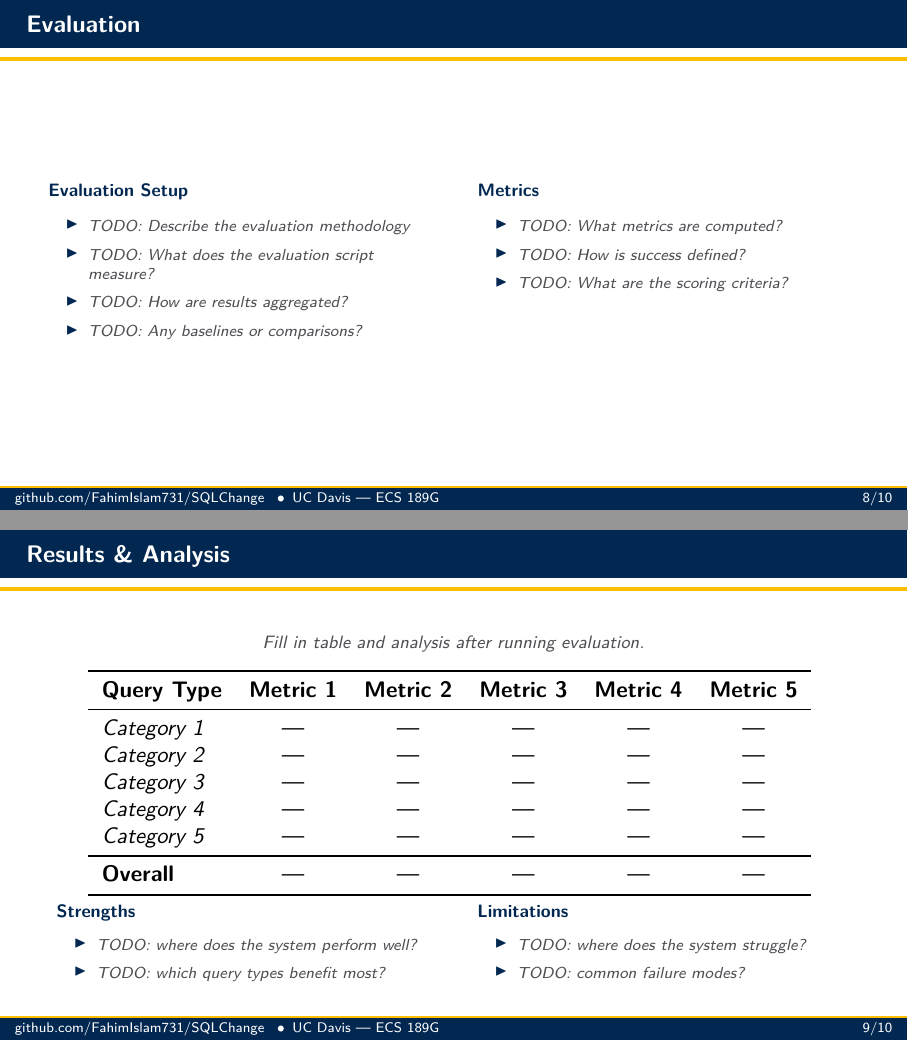
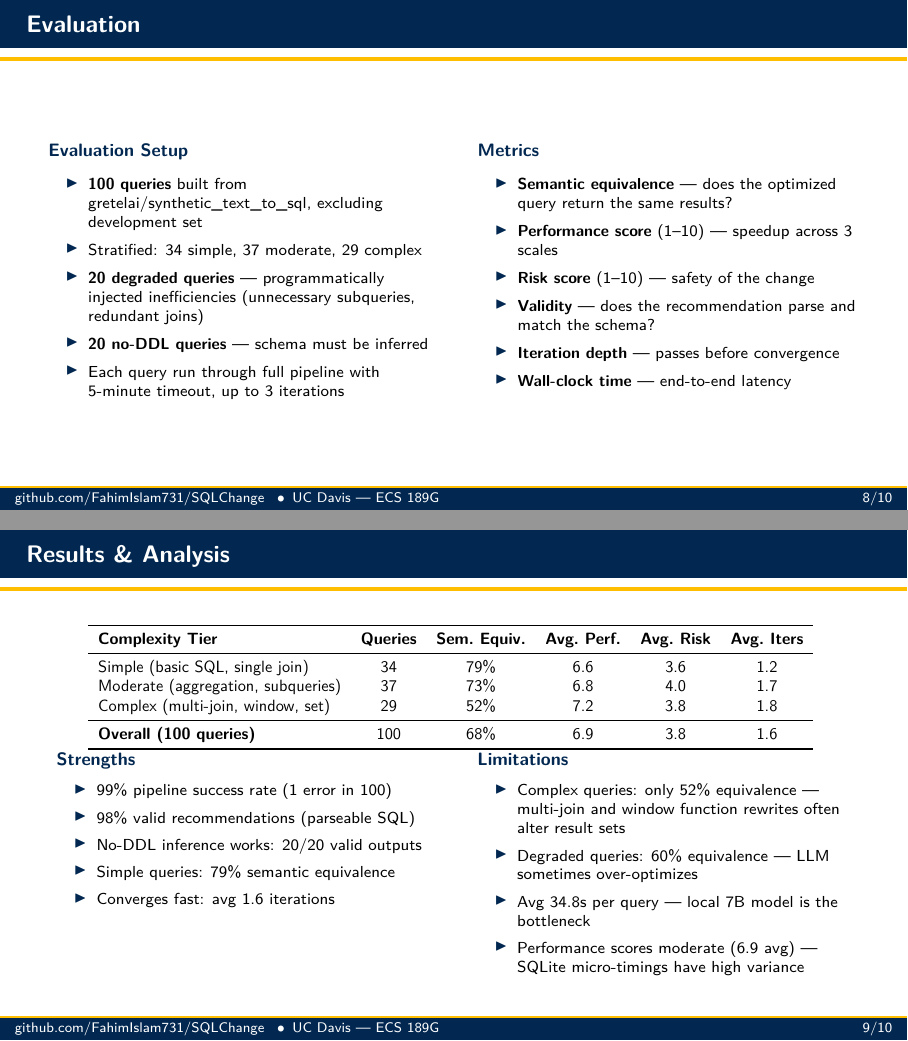
Before and after one commit to FahimIslam731/SQLChange, LaTeX slides (presentation/presentation.tex): pages 9 and 10 of 12, joined at a grey line. Compiled offline with pdfLaTeX.

Commit message:
populate evaluation and results slides with real data from final-evaluation branch
- Evaluation: 100 queries, stratified by complexity, 20 degraded, 20 no-DDL
- Results table: per-tier breakdown (simple 79%, moderate 73%, complex 52% equiv)
- Overall: 99% success rate, 98% valid SQL, avg 1.6 iterations, 34.8s per query
- Strengths: no-DDL works perfectly, fast convergence, high validity
- Limitations: complex queries 52% equiv, degraded 60%, local model latency

Co-Authored-By: Claude Opus 4.6 <noreply@anthropic.com>

```diff
--- a/presentation/presentation.tex
+++ b/presentation/presentation.tex
@@ -685,31 +685,33 @@
 % 9. EVALUATION
 % ==========================================================================
 
-% NOTE: Evaluation and Results slides are templates. Fill in after running the evaluation script.
-
 \begin{frame}{Evaluation}
   \begin{columns}[T]
 
     \begin{column}{0.48\textwidth}
-      {\small\Raleway\bfseries\color{aggieblue} Evaluation Setup}\\[0.5em]
+      {\small\Raleway\bfseries\color{aggieblue} Evaluation Setup}\\[0.4em]
       \footnotesize
       \begin{itemize}
-        \setlength{\itemsep}{0.35em}
-        \item \textcolor{coolgray}{\textit{TODO: Describe the evaluation methodology}}
-        \item \textcolor{coolgray}{\textit{TODO: What does the evaluation script measure?}}
-        \item \textcolor{coolgray}{\textit{TODO: How are results aggregated?}}
-        \item \textcolor{coolgray}{\textit{TODO: Any baselines or comparisons?}}
+        \setlength{\itemsep}{0.3em}
+        \item \textbf{100 queries} built from gretelai/synthetic\_text\_to\_sql, excluding development set
+        \item Stratified: 34 simple, 37 moderate, 29 complex
+        \item \textbf{20 degraded queries} --- programmatically injected inefficiencies (unnecessary subqueries, redundant joins)
+        \item \textbf{20 no-DDL queries} --- schema must be inferred
+        \item Each query run through full pipeline with 5-minute timeout, up to 3 iterations
       \end{itemize}
     \end{column}
 
     \begin{column}{0.48\textwidth}
-      {\small\Raleway\bfseries\color{aggieblue} Metrics}\\[0.5em]
+      {\small\Raleway\bfseries\color{aggieblue} Metrics}\\[0.4em]
       \footnotesize
       \begin{itemize}
-        \setlength{\itemsep}{0.35em}
-        \item \textcolor{coolgray}{\textit{TODO: What metrics are computed?}}
-        \item \textcolor{coolgray}{\textit{TODO: How is success defined?}}
-        \item \textcolor{coolgray}{\textit{TODO: What are the scoring criteria?}}
+        \setlength{\itemsep}{0.3em}
+        \item \textbf{Semantic equivalence} --- does the optimized query return the same results?
+        \item \textbf{Performance score} (1--10) --- speedup across 3 scales
+        \item \textbf{Risk score} (1--10) --- safety of the change
+        \item \textbf{Validity} --- does the recommendation parse and match the schema?
+        \item \textbf{Iteration depth} --- passes before convergence
+        \item \textbf{Wall-clock time} --- end-to-end latency
       \end{itemize}
     \end{column}
 
@@ -717,52 +719,52 @@
 \end{frame}
 
 % ==========================================================================
-% 9. RESULTS & ANALYSIS
+% 10. RESULTS & ANALYSIS
 % ==========================================================================
 
 \begin{frame}{Results \& Analysis}
+  \vspace{-0.3em}
   \centering
-
-  {\small\color{coolgray}\textit{Fill in table and analysis after running evaluation.}}
-
-  \vspace{0.8em}
 
   \resizebox{0.92\textwidth}{!}{%
     \begin{tabular}{lccccc}
       \toprule
-      \textbf{Query Type} & \textbf{Metric 1} & \textbf{Metric 2} & \textbf{Metric 3} & \textbf{Metric 4} & \textbf{Metric 5} \\
+      \textbf{Complexity Tier} & \textbf{Queries} & \textbf{Sem.\ Equiv.} & \textbf{Avg.\ Perf.} & \textbf{Avg.\ Risk} & \textbf{Avg.\ Iters} \\
       \midrule
-      \textit{Category 1}  & ---  & ---  & ---  & ---  & --- \\
-      \textit{Category 2}  & ---  & ---  & ---  & ---  & --- \\
-      \textit{Category 3}  & ---  & ---  & ---  & ---  & --- \\
-      \textit{Category 4}  & ---  & ---  & ---  & ---  & --- \\
-      \textit{Category 5}  & ---  & ---  & ---  & ---  & --- \\
+      Simple (basic SQL, single join)      & 34  & 79\%  & 6.6  & 3.6  & 1.2 \\
+      Moderate (aggregation, subqueries)   & 37  & 73\%  & 6.8  & 4.0  & 1.7 \\
+      Complex (multi-join, window, set)    & 29  & 52\%  & 7.2  & 3.8  & 1.8 \\
       \midrule
-      \textbf{Overall}     & ---  & ---  & ---  & ---  & --- \\
+      \textbf{Overall (100 queries)}       & 100 & 68\%  & 6.9  & 3.8  & 1.6 \\
       \bottomrule
     \end{tabular}
   }%
 
-  \vspace{0.8em}
+  \vspace{0.5em}
 
   \begin{columns}[T, onlytextwidth]
     \begin{column}{0.47\textwidth}
-      {\small\Raleway\bfseries\color{aggieblue} Strengths}\\[0.4em]
+      {\small\Raleway\bfseries\color{aggieblue} Strengths}\\[0.3em]
       \footnotesize
       \begin{itemize}
-        \setlength{\itemsep}{0.3em}
-        \item \textcolor{coolgray}{\textit{TODO: where does the system perform well?}}
-        \item \textcolor{coolgray}{\textit{TODO: which query types benefit most?}}
+        \setlength{\itemsep}{0.25em}
+        \item 99\% pipeline success rate (1 error in 100)
+        \item 98\% valid recommendations (parseable SQL)
+        \item No-DDL inference works: 20/20 valid outputs
+        \item Simple queries: 79\% semantic equivalence
+        \item Converges fast: avg 1.6 iterations
       \end{itemize}
     \end{column}
     \hfill
     \begin{column}{0.47\textwidth}
-      {\small\Raleway\bfseries\color{aggieblue} Limitations}\\[0.4em]
+      {\small\Raleway\bfseries\color{aggieblue} Limitations}\\[0.3em]
       \footnotesize
       \begin{itemize}
-        \setlength{\itemsep}{0.3em}
-        \item \textcolor{coolgray}{\textit{TODO: where does the system struggle?}}
-        \item \textcolor{coolgray}{\textit{TODO: common failure modes?}}
+        \setlength{\itemsep}{0.25em}
+        \item Complex queries: only 52\% equivalence --- multi-join and window function rewrites often alter result sets
+        \item Degraded queries: 60\% equivalence --- LLM sometimes over-optimizes
+        \item Avg 34.8s per query --- local 7B model is the bottleneck
+        \item Performance scores moderate (6.9 avg) --- SQLite micro-timings have high variance
       \end{itemize}
     \end{column}
   \end{columns}
```
